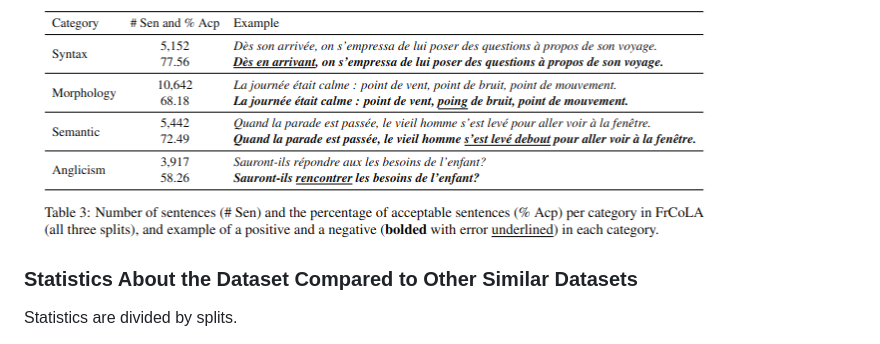
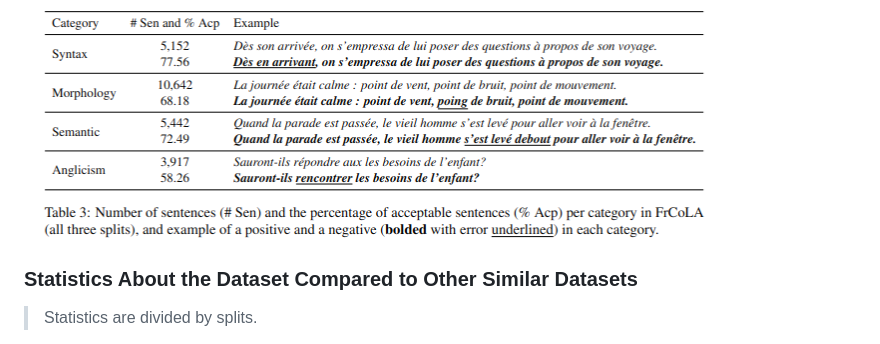
Before and after one commit to GRAAL-Research/QFrCoLA, a Markdown page: README.md, the part around the change. Drawn GitHub-style.

```diff
--- a/README.md
+++ b/README.md
@@ -10,9 +10,10 @@ in [QFrCoLA: a Quebec-French Corpus of Linguistic Acceptability Judgments]().
 
 ![img.png](img.png)
 
+
 ### Statistics About the Dataset Compared to Other Similar Datasets
+> Statistics are divided by splits.
 
-Statistics are divided by splits.
 ![img_1.png](img_1.png)
 
 ### Dataset Structure
```
